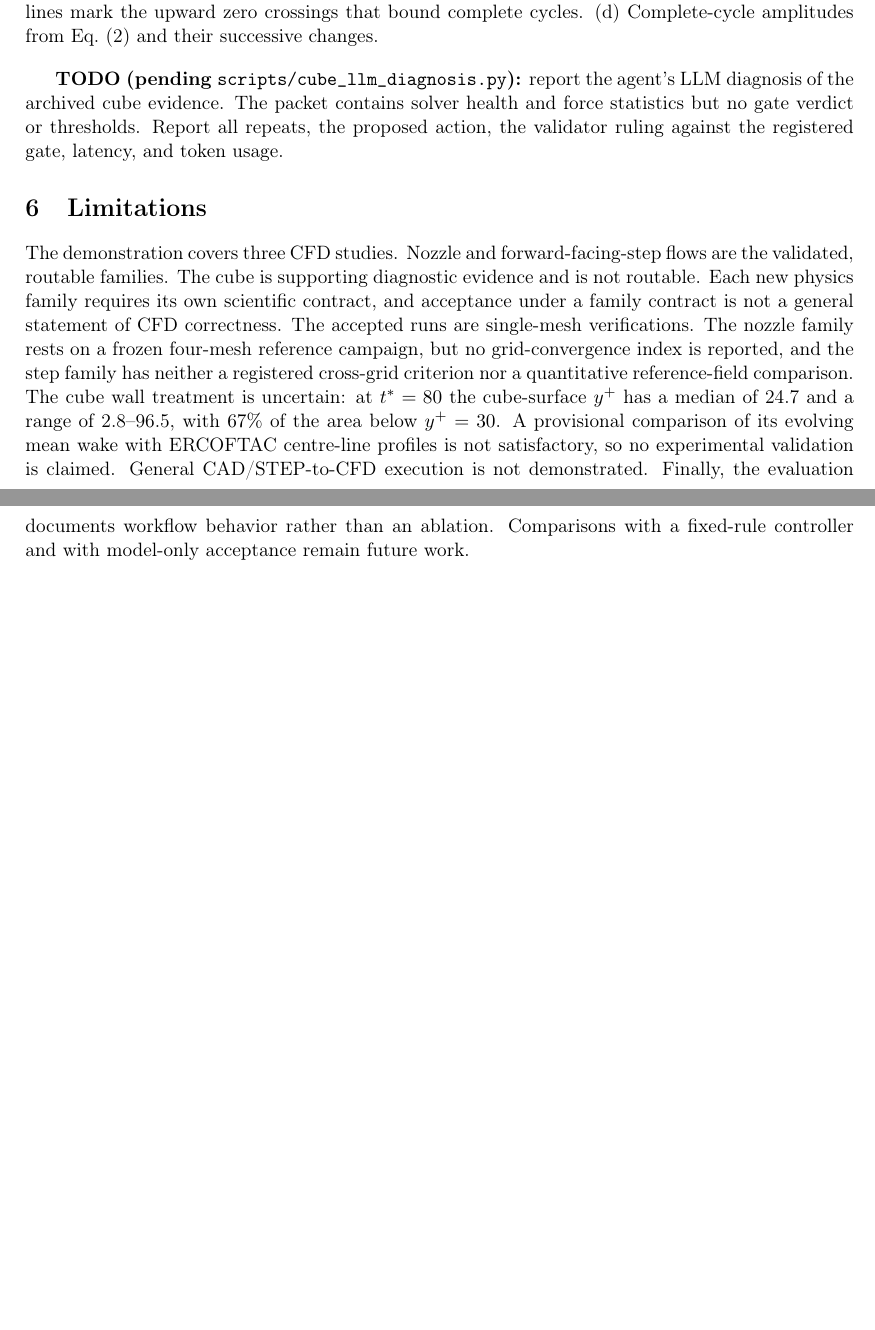
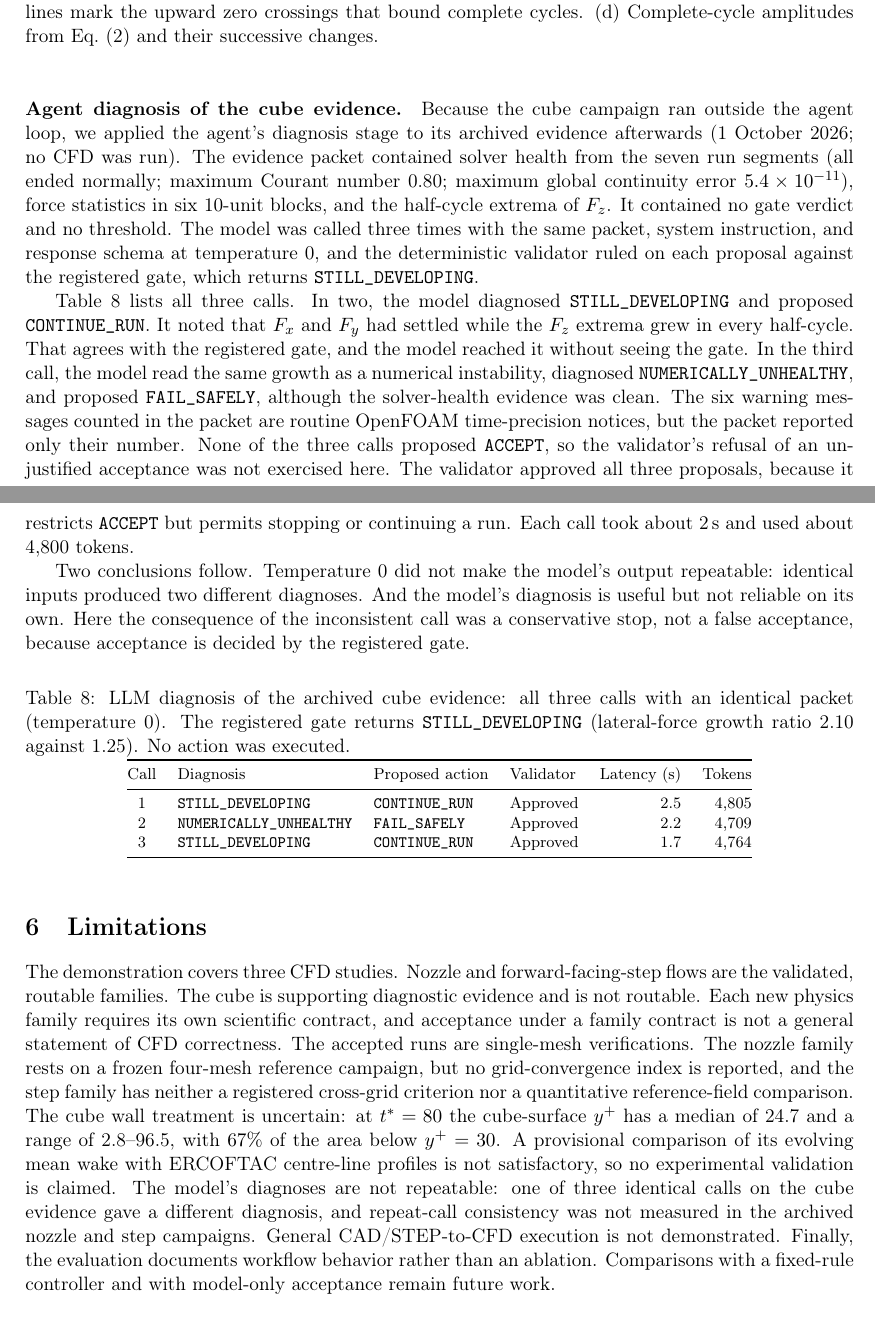
Before and after one commit to aakashoza31/physics-constrained-cfd-agent, a LaTeX paper (paper/cfd_forge/main.tex): two parts of pages 20 and 21 of 25, joined at a grey line, cut so that both start at the same text, the shorter picture padded with empty space. Compiled offline with pdfLaTeX.

Commit message:
Cube LLM diagnosis records (3 calls) and paper write-up

```diff
--- a/paper/cfd_forge/main.tex
+++ b/paper/cfd_forge/main.tex
@@ -882,11 +882,56 @@ reveal the growing mode that the force history exposes.
     \label{fig:cube}
 \end{figure}
 
-\textbf{TODO (pending \texttt{scripts/cube\_llm\_diagnosis.py}):} report the
-agent's LLM diagnosis of the archived cube evidence. The packet contains
-solver health and force statistics but no gate verdict or thresholds. Report
-all repeats, the proposed action, the validator ruling against the registered
-gate, latency, and token usage.
+\paragraph{Agent diagnosis of the cube evidence.} Because the cube campaign
+ran outside the agent loop, we applied the agent's diagnosis stage to its
+archived evidence afterwards (1 October 2026; no CFD was run). The evidence
+packet contained solver health from the seven run segments (all ended
+normally; maximum Courant number 0.80; maximum global continuity error
+$5.4\times10^{-11}$), force statistics in six 10-unit blocks, and the
+half-cycle extrema of $F_z$. It contained no gate verdict and no threshold.
+The model was called three times with the same packet, system instruction,
+and response schema at temperature 0, and the deterministic validator ruled
+on each proposal against the registered gate, which returns
+\texttt{STILL\_DEVELOPING}.
+
+Table~\ref{tab:cube_llm} lists all three calls. In two, the model diagnosed
+\texttt{STILL\_DEVELOPING} and proposed \texttt{CONTINUE\_RUN}. It noted that
+$F_x$ and $F_y$ had settled while the $F_z$ extrema grew in every half-cycle.
+That agrees with the registered gate, and the model reached it without seeing
+the gate. In the third call, the model read the same growth as a numerical
+instability, diagnosed \texttt{NUMERICALLY\_UNHEALTHY}, and proposed
+\texttt{FAIL\_SAFELY}, although the solver-health evidence was clean. The six
+warning messages counted in the packet are routine OpenFOAM time-precision
+notices, but the packet reported only their number. None of the three calls
+proposed \texttt{ACCEPT}, so the validator's refusal of an unjustified
+acceptance was not exercised here. The validator approved all three
+proposals, because it restricts \texttt{ACCEPT} but permits stopping or
+continuing a run. Each call took about 2\,s and used about 4,800 tokens.
+
+Two conclusions follow. Temperature 0 did not make the model's output
+repeatable: identical inputs produced two different diagnoses. And the
+model's diagnosis is useful but not reliable on its own. Here the
+consequence of the inconsistent call was a conservative stop, not a false
+acceptance, because acceptance is decided by the registered gate.
+
+\begin{table}[!htbp]
+\centering
+\caption{LLM diagnosis of the archived cube evidence: all three calls with
+an identical packet (temperature 0). The registered gate returns
+\texttt{STILL\_DEVELOPING} (lateral-force growth ratio 2.10 against 1.25).
+No action was executed.}
+\label{tab:cube_llm}
+\footnotesize
+\begin{tabular}{@{}clllrr@{}}
+\toprule
+Call & Diagnosis & Proposed action & Validator & Latency (s) & Tokens \\
+\midrule
+1 & \texttt{STILL\_DEVELOPING} & \texttt{CONTINUE\_RUN} & Approved & 2.5 & 4,805 \\
+2 & \texttt{NUMERICALLY\_UNHEALTHY} & \texttt{FAIL\_SAFELY} & Approved & 2.2 & 4,709 \\
+3 & \texttt{STILL\_DEVELOPING} & \texttt{CONTINUE\_RUN} & Approved & 1.7 & 4,764 \\
+\bottomrule
+\end{tabular}
+\end{table}
 
 \section{Limitations}
 \label{sec:limitations}
@@ -904,7 +949,10 @@ cube wall treatment is uncertain: at $t^*=80$ the cube-surface $y^+$ has a
 median of 24.7 and a range of 2.8--96.5, with $67\%$ of the area below
 $y^+=30$. A provisional comparison of its evolving mean wake with
 ERCOFTAC centre-line profiles is not satisfactory, so no experimental
-validation is claimed. General CAD/STEP-to-CFD execution is not
+validation is claimed. The model's diagnoses are not repeatable: one of
+three identical calls on the cube evidence gave a different diagnosis, and
+repeat-call consistency was not measured in the archived nozzle and step
+campaigns. General CAD/STEP-to-CFD execution is not
 demonstrated. Finally, the evaluation documents workflow behavior rather
 than an ablation. Comparisons with a fixed-rule controller and with
 model-only acceptance remain future work.
```
Also changed, not shown: paper/cfd_forge/main.tex (6 more changed lines), 5 other files.
